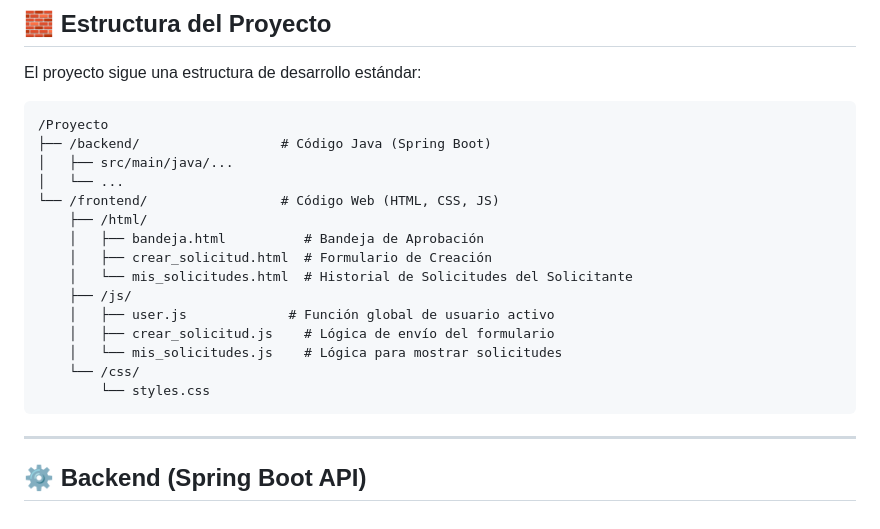
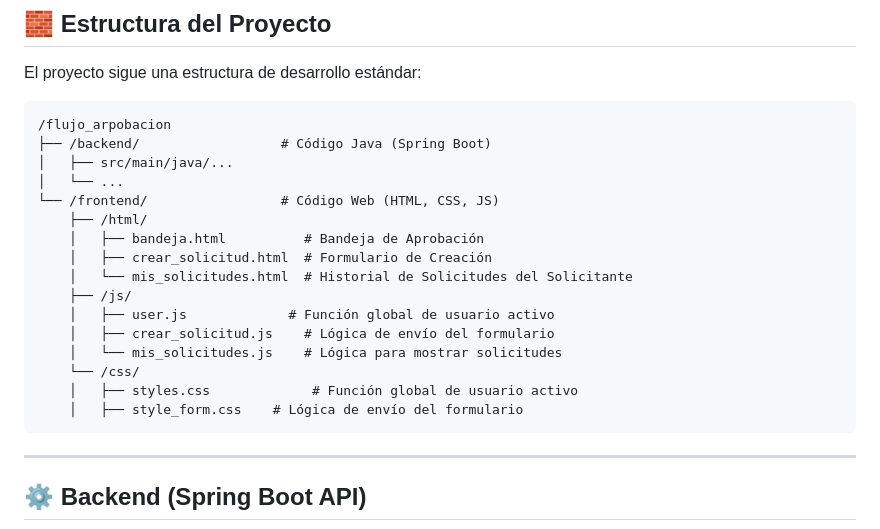
Before and after one commit to FrankUT/flujo_aprobacion, a Markdown page: README.md, the part around the change. Drawn GitHub-style.

````diff
--- a/README.md
+++ b/README.md
@@ -11,7 +11,7 @@ La estructuras  sistema se divide en un **Backend** (Spring Boot) y un **Fronten
 El proyecto sigue una estructura de desarrollo estándar:
 
 ```
-/Proyecto
+/flujo_arpobacion
 ├── /backend/                  # Código Java (Spring Boot)
 │   ├── src/main/java/...
 │   └── ...
@@ -25,7 +25,8 @@ El proyecto sigue una estructura de desarrollo estándar:
     │   ├── crear_solicitud.js    # Lógica de envío del formulario
     │   └── mis_solicitudes.js    # Lógica para mostrar solicitudes
     └── /css/
-        └── styles.css
+    │   ├── styles.css             # Función global de usuario activo
+    │   ├── style_form.css    # Lógica de envío del formulario
 ```
 
 -----
````
